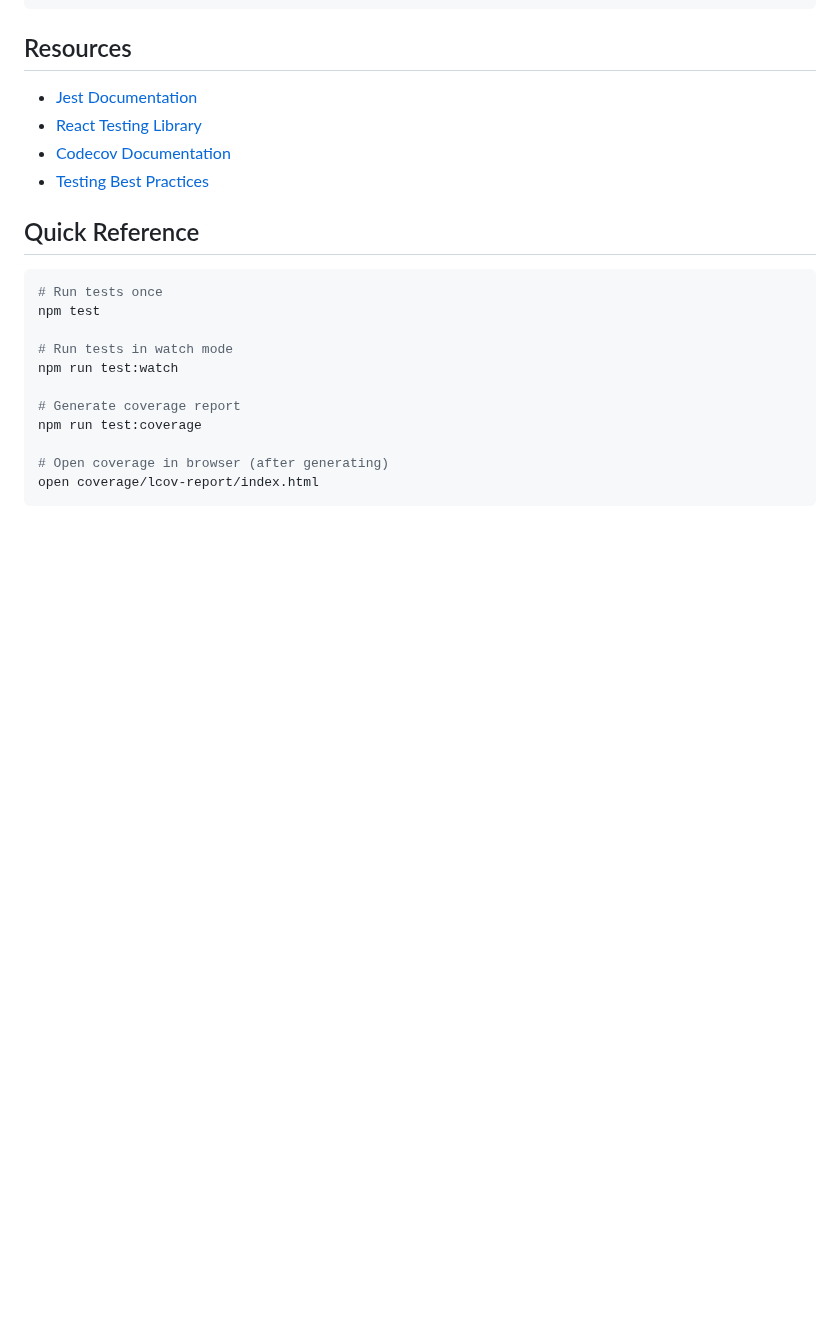
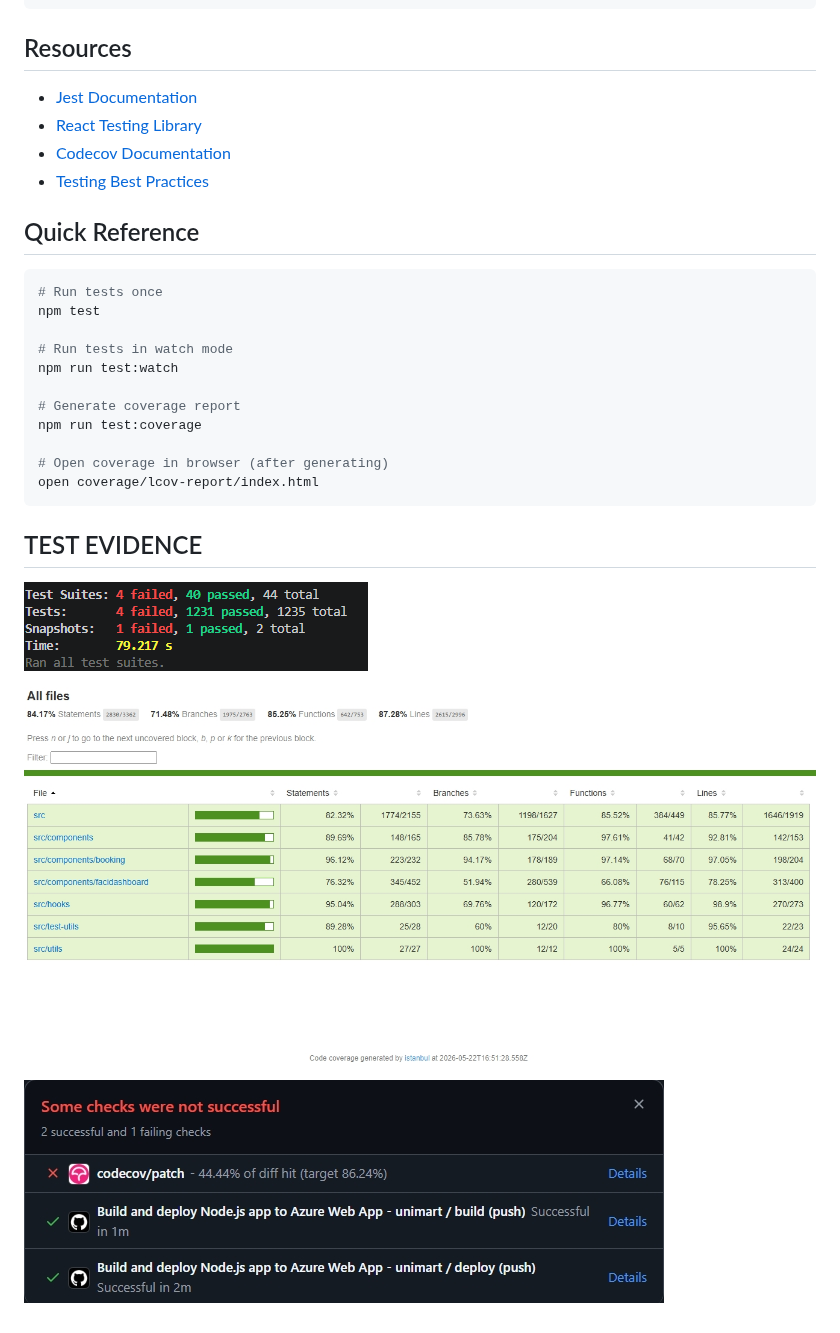
Before and after one commit to Git-Push-Force-SD/gitpushforce, a Markdown page: TESTING_AND_COVERAGE.md, the part around the change. Rendered like a GitHub page; pictures changed too: Screenshot_2026-05-22_185711.png (added), Screenshot_22-5-2026_18584_.jpeg (added), workflowyml.jpeg (added); blank space fills up the shorter version.

Commit message:
update doc to have testing evidence

````diff
--- a/TESTING_AND_COVERAGE.md
+++ b/TESTING_AND_COVERAGE.md
@@ -325,3 +325,9 @@ npm run test:coverage
 # Open coverage in browser (after generating)
 open coverage/lcov-report/index.html
 ```
+## TEST EVIDENCE
+![TEST LOG](Screenshot_2026-05-22_185711.png)
+
+![Coverage Report](Screenshot_22-5-2026_18584_.jpeg)
+
+![workflow](workflowyml.jpeg)
````
